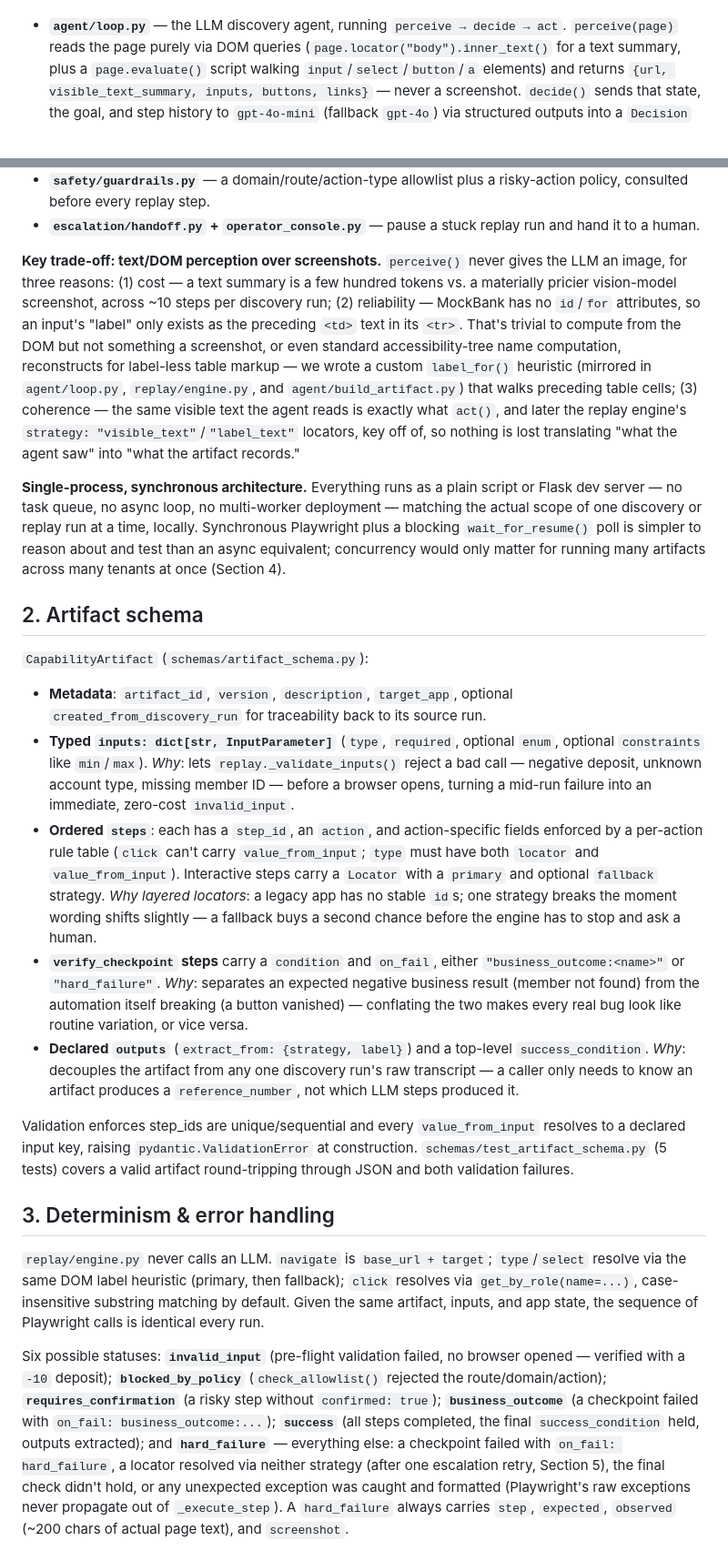
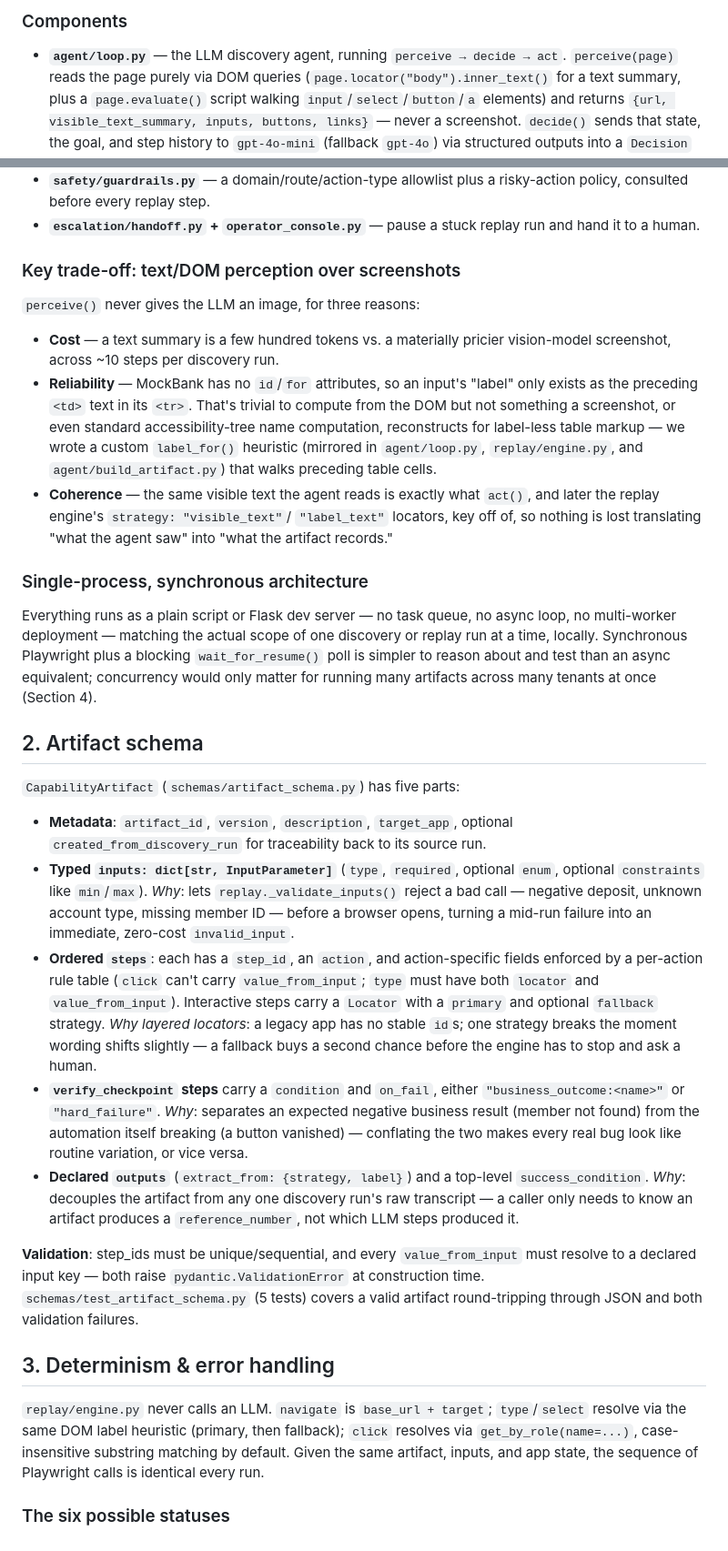
Before and after one commit to Danny18-ops/bank-computer-use-automation, a Markdown page: REPORT.md, 2 parts joined by grey strips. Shown at 91% size. Rendered like a GitHub page.

```diff
--- a/REPORT.md
+++ b/REPORT.md
@@ -9,3 +25,4 @@ strategies that don't rely on clean test hooks.
+### Components
 
 - **`agent/loop.py`** — the LLM discovery agent, running `perceive → decide →
   act`. `perceive(page)` reads the page purely via DOM queries
@@ -27,60 +44,66 @@ strategies that don't rely on clean test hooks.
 - **`escalation/handoff.py` + `operator_console.py`** — pause a stuck replay
   run and hand it to a human.
 
-**Key trade-off: text/DOM perception over screenshots.** `perceive()` never
-gives the LLM an image, for three reasons: (1) cost — a text summary is a few
-hundred tokens vs. a materially pricier vision-model screenshot, across ~10
-steps per discovery run; (2) reliability — MockBank has no `id`/`for`
-attributes, so an input's "label" only exists as the preceding `<td>` text in
-its `<tr>`. That's trivial to compute from the DOM but not something a
-screenshot, or even standard accessibility-tree name computation,
-reconstructs for label-less table markup — we wrote a custom `label_for()`
-heuristic (mirrored in `agent/loop.py`, `replay/engine.py`, and
-`agent/build_artifact.py`) that walks preceding table cells; (3) coherence —
-the same visible text the agent reads is exactly what `act()`, and later the
-replay engine's `strategy: "visible_text"`/`"label_text"` locators, key off
-of, so nothing is lost translating "what the agent saw" into "what the
-artifact records."
+### Key trade-off: text/DOM perception over screenshots
 
-**Single-process, synchronous architecture.** Everything runs as a plain
-script or Flask dev server — no task queue, no async loop, no multi-worker
-deployment — matching the actual scope of one discovery or replay run at a
-time, locally. Synchronous Playwright plus a blocking `wait_for_resume()` poll
-is simpler to reason about and test than an async equivalent; concurrency
-would only matter for running many artifacts across many tenants at once
-(Section 4).
+`perceive()` never gives the LLM an image, for three reasons:
+
+- **Cost** — a text summary is a few hundred tokens vs. a materially pricier
+  vision-model screenshot, across ~10 steps per discovery run.
+- **Reliability** — MockBank has no `id`/`for` attributes, so an input's
+  "label" only exists as the preceding `<td>` text in its `<tr>`. That's
+  trivial to compute from the DOM but not something a screenshot, or even
+  standard accessibility-tree name computation, reconstructs for label-less
+  table markup — we wrote a custom `label_for()` heuristic (mirrored in
+  `agent/loop.py`, `replay/engine.py`, and `agent/build_artifact.py`) that
+  walks preceding table cells.
+- **Coherence** — the same visible text the agent reads is exactly what
+  `act()`, and later the replay engine's `strategy: "visible_text"`/
+  `"label_text"` locators, key off of, so nothing is lost translating "what
+  the agent saw" into "what the artifact records."
+
+### Single-process, synchronous architecture
+
+Everything runs as a plain script or Flask dev server — no task queue, no
+async loop, no multi-worker deployment — matching the actual scope of one
+discovery or replay run at a time, locally. Synchronous Playwright plus a
+blocking `wait_for_resume()` poll is simpler to reason about and test than an
+async equivalent; concurrency would only matter for running many artifacts
+across many tenants at once (Section 4).
 
 ## 2. Artifact schema
 
-`CapabilityArtifact` (`schemas/artifact_schema.py`):
+`CapabilityArtifact` (`schemas/artifact_schema.py`) has five parts:
 
 - **Metadata**: `artifact_id`, `version`, `description`, `target_app`,
   optional `created_from_discovery_run` for traceability back to its source run.
 - **Typed `inputs: dict[str, InputParameter]`** (`type`, `required`, optional
-  `enum`, optional `constraints` like `min`/`max`). *Why*: lets
-  `replay._validate_inputs()` reject a bad call — negative deposit, unknown
-  account type, missing member ID — before a browser opens, turning a mid-run
-  failure into an immediate, zero-cost `invalid_input`.
+  `enum`, optional `constraints` like `min`/`max`).
+  *Why*: lets `replay._validate_inputs()` reject a bad call — negative
+  deposit, unknown account type, missing member ID — before a browser opens,
+  turning a mid-run failure into an immediate, zero-cost `invalid_input`.
 - **Ordered `steps`**: each has a `step_id`, an `action`, and action-specific
   fields enforced by a per-action rule table (`click` can't carry
   `value_from_input`; `type` must have both `locator` and `value_from_input`).
   Interactive steps carry a `Locator` with a `primary` and optional `fallback`
-  strategy. *Why layered locators*: a legacy app has no stable `id`s; one
-  strategy breaks the moment wording shifts slightly — a fallback buys a
-  second chance before the engine has to stop and ask a human.
+  strategy.
+  *Why layered locators*: a legacy app has no stable `id`s; one strategy
+  breaks the moment wording shifts slightly — a fallback buys a second chance
+  before the engine has to stop and ask a human.
 - **`verify_checkpoint` steps** carry a `condition` and `on_fail`, either
-  `"business_outcome:<name>"` or `"hard_failure"`. *Why*: separates an
-  expected negative business result (member not found) from the automation
-  itself breaking (a button vanished) — conflating the two makes every real
-  bug look like routine variation, or vice versa.
+  `"business_outcome:<name>"` or `"hard_failure"`.
+  *Why*: separates an expected negative business result (member not found)
+  from the automation itself breaking (a button vanished) — conflating the
+  two makes every real bug look like routine variation, or vice versa.
 - **Declared `outputs`** (`extract_from: {strategy, label}`) and a top-level
-  `success_condition`. *Why*: decouples the artifact from any one discovery
-  run's raw transcript — a caller only needs to know an artifact produces a
-  `reference_number`, not which LLM steps produced it.
+  `success_condition`.
+  *Why*: decouples the artifact from any one discovery run's raw transcript —
+  a caller only needs to know an artifact produces a `reference_number`, not
+  which LLM steps produced it.
 
-Validation enforces step_ids are unique/sequential and every
-`value_from_input` resolves to a declared input key, raising
-`pydantic.ValidationError` at construction. `schemas/test_artifact_schema.py`
+**Validation**: step_ids must be unique/sequential, and every
+`value_from_input` must resolve to a declared input key — both raise
+`pydantic.ValidationError` at construction time. `schemas/test_artifact_schema.py`
 (5 tests) covers a valid artifact round-tripping through JSON and both
 validation failures.
 
@@ -92,16 +115,5 @@ fallback); `click` resolves via `get_by_role(name=...)`, case-insensitive
 substring matching by default. Given the same artifact, inputs, and app
 state, the sequence of Playwright calls is identical every run.
 
-Six possible statuses: **`invalid_input`** (pre-flight validation failed, no
-browser opened — verified with a `-10` deposit); **`blocked_by_policy`**
-(`check_allowlist()` rejected the route/domain/action); **`requires_confirmation`**
-(a risky step without `confirmed: true`); **`business_outcome`** (a
-checkpoint failed with `on_fail: business_outcome:...`); **`success`** (all
-steps completed, the final `success_condition` held, outputs extracted); and
-**`hard_failure`** — everything else: a checkpoint failed with
-`on_fail: hard_failure`, a locator resolved via neither strategy (after one
-escalation retry, Section 5), the final check didn't hold, or any unexpected
-exception was caught and formatted (Playwright's raw exceptions never
-propagate out of `_execute_step`). A `hard_failure` always carries `step`,
-`expected`, `observed` (~200 chars of actual page text), and `screenshot`.
+### The six possible statuses
 
```
Also changed, not shown: other parts of REPORT.md (+131 -56 lines).
